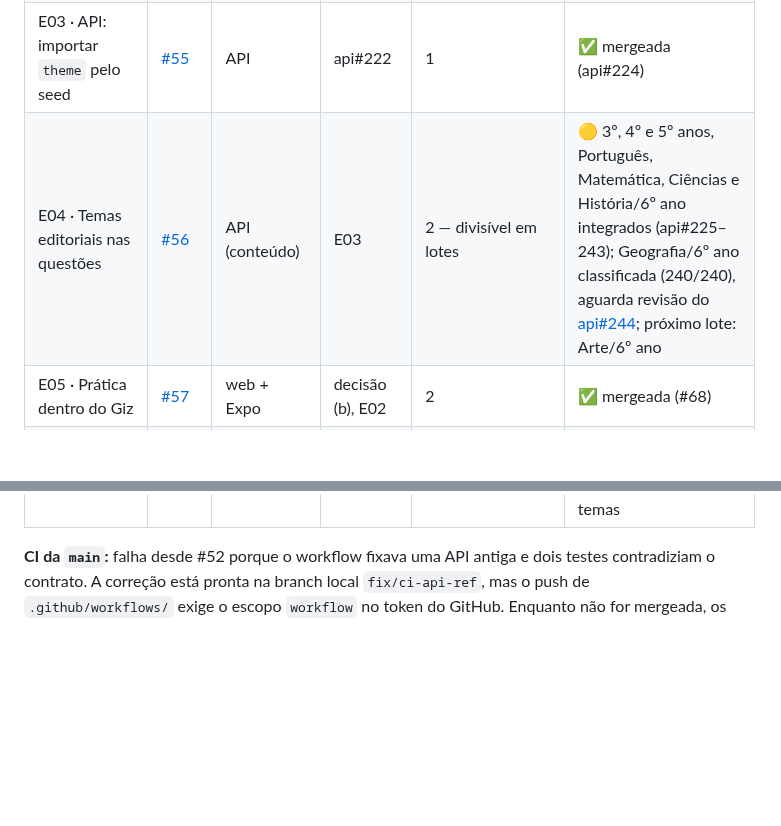
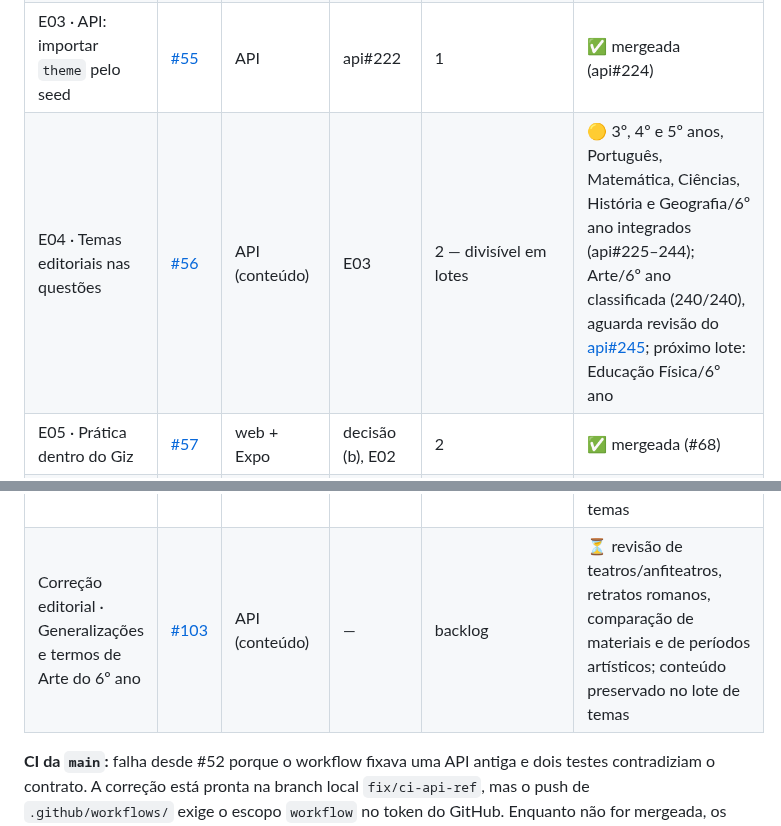
Before and after one commit to guilhermeborba/simulados-bernardo, a Markdown page: docs/giz/ETAPAS.md, 2 parts joined by grey strips. Rendered like a GitHub page; blank space fills up the shorter version.

Commit message:
docs(giz): registra lote de Arte do 6º ano
Co-Authored-By: GPT-6 <noreply@openai.com>

```diff
--- a/docs/giz/ETAPAS.md
+++ b/docs/giz/ETAPAS.md
@@ -18,7 +18,7 @@ Situação registrada em 21/10/2026. A situação ao vivo está sempre nas issue
 | E01 · Trilhas por público no catálogo | [#53](https://github.com/guilhermeborba/simulados-bernardo/issues/53) | web + Expo | decisão | 1 | ✅ mergeada e publicada (#64) |
 | E02 · Convite de turma direto aos simulados | [#54](https://github.com/guilhermeborba/simulados-bernardo/issues/54) | web + Expo | E01 | 1 | ✅ mergeada (#65) |
 | E03 · API: importar `theme` pelo seed | [#55](https://github.com/guilhermeborba/simulados-bernardo/issues/55) | API | api#222 | 1 | ✅ mergeada (api#224) |
-| E04 · Temas editoriais nas questões | [#56](https://github.com/guilhermeborba/simulados-bernardo/issues/56) | API (conteúdo) | E03 | 2 — divisível em lotes | 🟡 3º, 4º e 5º anos, Português, Matemática, Ciências e História/6º ano integrados (api#225–243); Geografia/6º ano classificada (240/240), aguarda revisão do [api#244](https://github.com/guilhermeborba/simulados-bernardo-api/pull/244); próximo lote: Arte/6º ano |
+| E04 · Temas editoriais nas questões | [#56](https://github.com/guilhermeborba/simulados-bernardo/issues/56) | API (conteúdo) | E03 | 2 — divisível em lotes | 🟡 3º, 4º e 5º anos, Português, Matemática, Ciências, História e Geografia/6º ano integrados (api#225–244); Arte/6º ano classificada (240/240), aguarda revisão do [api#245](https://github.com/guilhermeborba/simulados-bernardo-api/pull/245); próximo lote: Educação Física/6º ano |
 | E05 · Prática dentro do Giz | [#57](https://github.com/guilhermeborba/simulados-bernardo/issues/57) | web + Expo | decisão (b), E02 | 2 | ✅ mergeada (#68) |
 | E06 · Validar app Giz no Android | [#58](https://github.com/guilhermeborba/simulados-bernardo/issues/58) | Expo | — | 2 | ⏳ livre (ideal após E05) |
 | E07 · Aceite web e acessibilidade | [#59](https://github.com/guilhermeborba/simulados-bernardo/issues/59) | web | — | 2 | 🟡 PR #69 mergeado; verificações automatizadas aprovadas e roteiro assistivo humano pendente |
@@ -44,6 +44,7 @@ Situação registrada em 21/10/2026. A situação ao vivo está sempre nas issue
 | Correção editorial · Conceitos e exemplos de Ciências do 6º ano | [#97](https://github.com/guilhermeborba/simulados-bernardo/issues/97) | API (conteúdo) | — | backlog | ⏳ revisão de ebulição, células, rotação, vapor, naftalina, potabilidade e hipótese; conteúdo preservado no lote de temas |
 | Correção editorial · Cidadania em História do 6º ano | [#99](https://github.com/guilhermeborba/simulados-bernardo/issues/99) | API (conteúdo) | — | backlog | ⏳ revisão do critério de cidadania e direitos políticos em Atenas (B3/AV1, IDs 4 e 24); conteúdo preservado no lote de temas |
 | Correção editorial · Conceitos e comandos de Geografia do 6º ano | [#101](https://github.com/guilhermeborba/simulados-bernardo/issues/101) | API (conteúdo) | — | backlog | ⏳ revisão de bacia/rede hidrográfica, tempo/clima, intemperismo/erosão e condição de orientação por sombras; conteúdo preservado no lote de temas |
+| Correção editorial · Generalizações e termos de Arte do 6º ano | [#103](https://github.com/guilhermeborba/simulados-bernardo/issues/103) | API (conteúdo) | — | backlog | ⏳ revisão de teatros/anfiteatros, retratos romanos, comparação de materiais e de períodos artísticos; conteúdo preservado no lote de temas |
 
 **CI da `main`:** falha desde #52 porque o workflow fixava uma API antiga e dois testes contradiziam o contrato. A correção está pronta na branch local `fix/ci-api-ref`, mas o push de `.github/workflows/` exige o escopo `workflow` no token do GitHub. Enquanto não for mergeada, os PRs mostram o job mobile vermelho por esse motivo.
 
```
